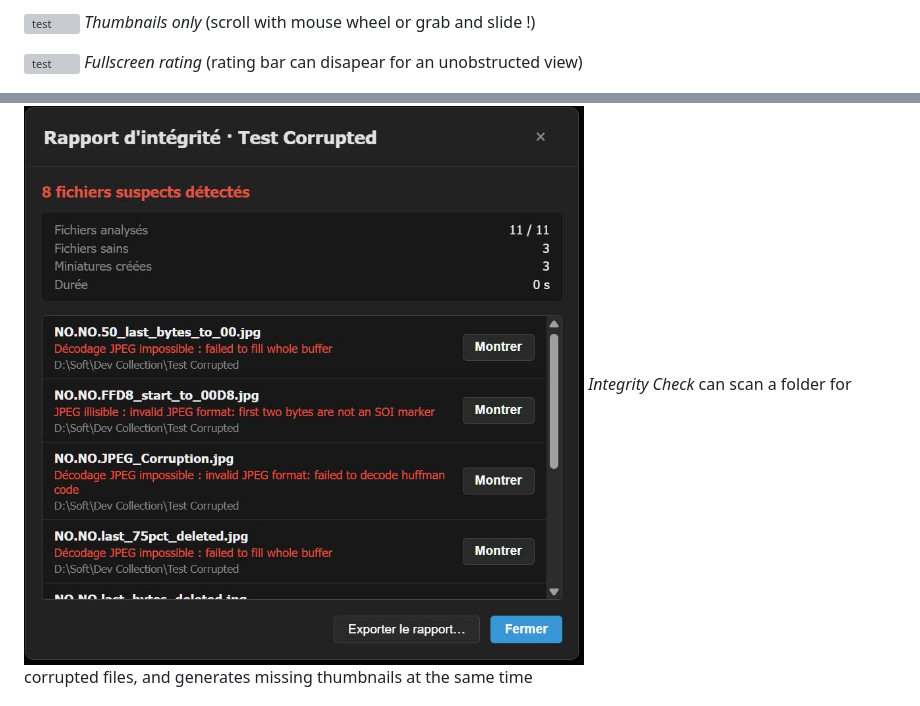
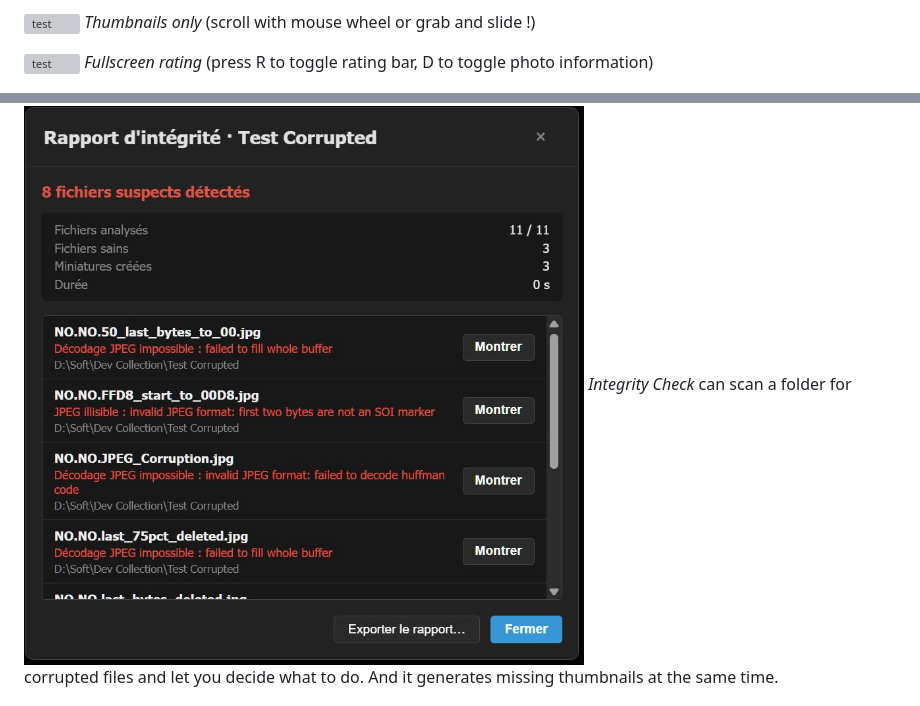
Before and after one commit to alexh3o/photoboggan, a Markdown page: README.md, 2 parts joined by grey strips. Rendered like a GitHub page; grey boxes are pictures that could not be loaded.

```diff
--- a/README.md
+++ b/README.md
@@ -101,7 +97,7 @@ Designed and developed by alexh3o, sped up with the precious help of Claude & Ge
 *Thumbnails only* (scroll with mouse wheel or grab and slide !)
 
 ![test](/screenshots/fullscreen-rating.jpg "Fullscreen rating")
-*Fullscreen rating* (rating bar can disapear for an unobstructed view)
+*Fullscreen rating* (press R to toggle rating bar, D to toggle photo information)
 
 ![test](/screenshots/rating_edition.jpg "Compare Mode")
 *Edit rating & color tag* for one photo or a selection
@@ -116,7 +112,7 @@ Designed and developed by alexh3o, sped up with the precious help of Claude & Ge
 *Batch resizing*
 
 ![Integrity Check Report](/screenshots/integrity_check_report_fr.jpg "Integrity Check Report")
-*Integrity Check* can scan a folder for corrupted files, and generates missing thumbnails at the same time
+*Integrity Check* can scan a folder for corrupted files and let you decide what to do.  And it generates missing thumbnails at the same time.
 
 ![Shortcuts](/screenshots/shortcuts_guide.jpg "Shortcuts")
 *Shortcuts*
```
Also changed, not shown: other parts of README.md (+14 -18 lines).
